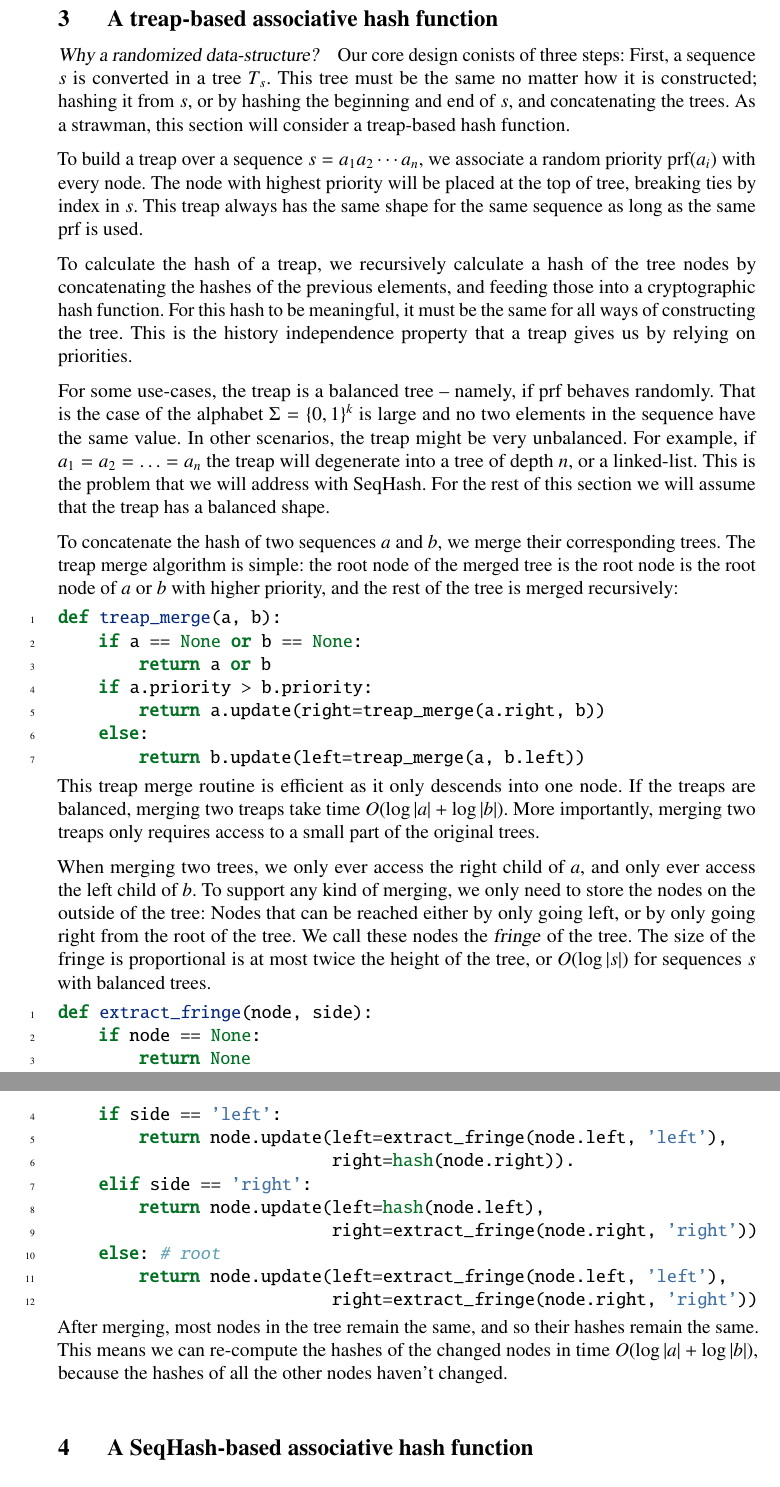
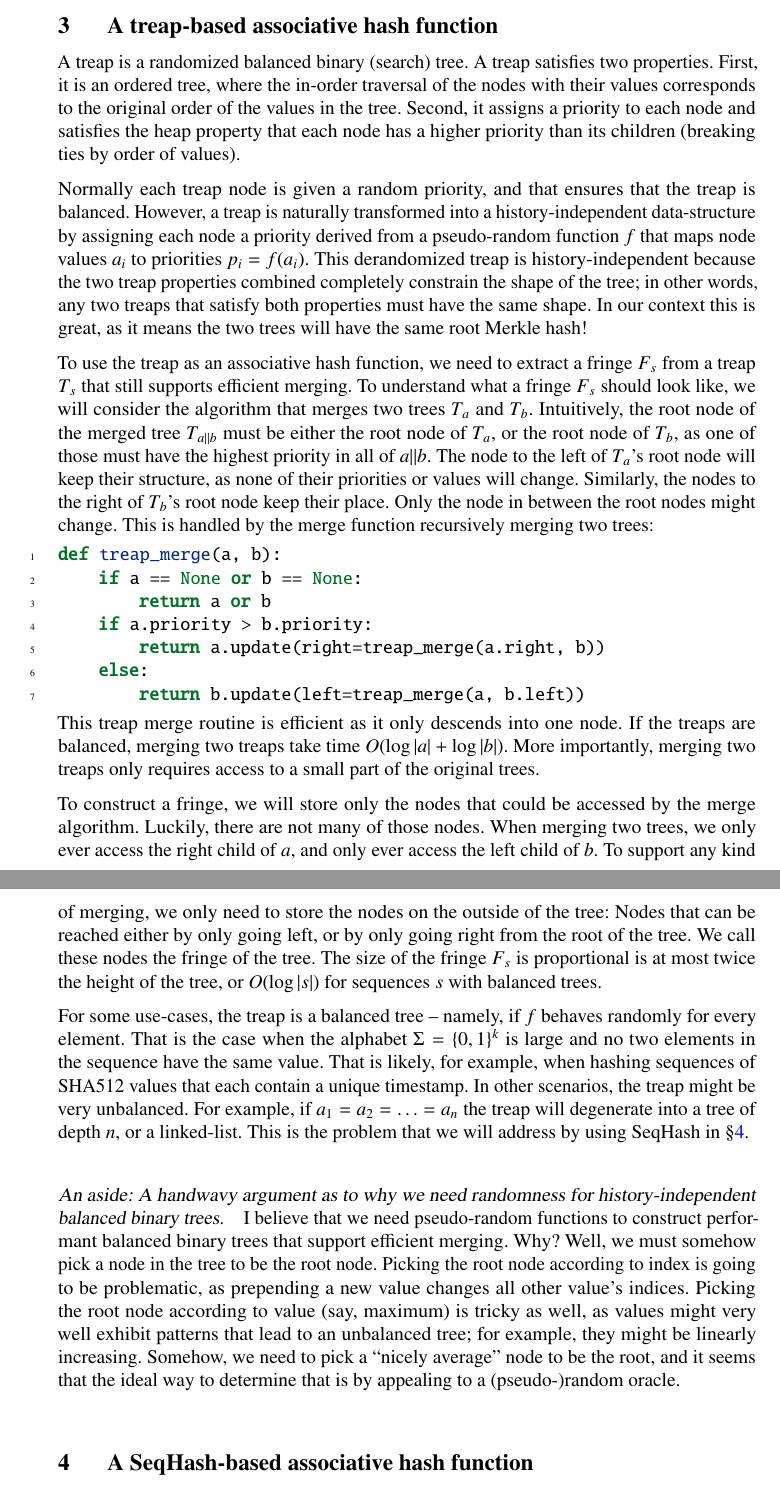
Before and after one commit to jellevandenhooff/seqhash, a LaTeX document (paper/p.tex, which reads paper/hashtree.tex): two parts of pages 3 and 4 of 4 before the commit and two parts of pages 3 and 4 of 5 after it, joined at a grey line, cut so that both start at the same text. Compiled offline with pdfLaTeX.

Commit message:
progress

```diff
--- a/paper/hashtree.tex
+++ b/paper/hashtree.tex
@@ -1,37 +1,33 @@
 \section{A treap-based associative hash function}
 \label{s:treap}
 
-\paragraph{Why a randomized data-structure?}
+A treap is a randomized balanced binary (search) tree. A treap satisfies two
+properties.  First, it is an ordered tree, where the in-order traversal of the
+nodes with their values corresponds to the original order of the values in the
+tree. Second, it assigns a priority to each node and satisfies the heap
+property that each node has a higher priority than its children (breaking ties
+by order of values).
 
-Our core design conists of three steps: First, a sequence $s$ is converted in a
-tree $T_s$. This tree must be the same no matter how it is constructed; hashing
-it from $s$, or by hashing the beginning and end of $s$, and concatenating the
-trees. As a strawman, this section will consider a treap-based hash function.
+Normally each treap node is given a random priority, and that ensures that the
+treap is balanced. However, a treap is naturally transformed into a
+history-independent data-structure by assigning each node a priority derived
+from a pseudo-random function $f$ that maps node values $a_i$ to priorities
+$p_i = f(a_i)$. This derandomized treap is history-independent because the two
+treap properties combined completely constrain the shape of the tree; in other
+words, any two treaps that satisfy both properties must have the same shape. In
+our context this is great, as it means the two trees will have the same root
+Merkle hash!
 
-To build a treap over a sequence $s = a_1 a_2 \cdots a_n$, we associate a
-random priority $\prf(a_i)$ with every node. The node with highest priority
-will be placed at the top of tree, breaking ties by index in $s$. This treap
-always has the same shape for the same sequence as long as the same $\prf$ is
-used.
-
-To calculate the hash of a treap, we recursively calculate a hash of the tree
-nodes by concatenating the hashes of the previous elements, and feeding those
-into a cryptographic hash function. For this hash to be meaningful, it must be
-the same for all ways of constructing the tree. This is the history independence
-property that a treap gives us by relying on priorities.
-
-For some use-cases, the treap is a balanced tree -- namely, if $\prf$ behaves
-randomly.  That is the case of the alphabet $\Sigma = \{0,1\}^k$ is large and
-no two elements in the sequence have the same value. In other scenarios, the
-treap might be very unbalanced.  For example, if $a_1 = a_2 = \ldots = a_n$ the
-treap will degenerate into a tree of depth $n$, or a linked-list. This is the
-problem that we will address with SeqHash. For the rest of this section we will
-assume that the treap has a balanced shape.
-
-To concatenate the hash of two sequences $a$ and $b$, we merge their
-corresponding trees. The treap merge algorithm is simple: the root node
-of the merged tree is the root node is the root node of $a$ or $b$ with higher
-priority, and the rest of the tree is merged recursively:
+To use the treap as an associative hash function, we need to extract a fringe $F_s$
+from a treap $T_s$ that still supports efficient merging. To understand what a
+fringe $F_s$ should look like, we will consider the algorithm that merges two
+trees $T_a$ and $T_b$. Intuitively, the root node of the merged tree $T_{a||b}$
+must be either the root node of $T_a$, or the root node of $T_b$, as one of those
+must have the highest priority in all of $a||b$. The node to the left of $T_a$'s
+root node will keep their structure, as none of their priorities or values will change.
+Similarly, the nodes to the right of $T_b$'s root node keep their place. Only
+the node in between the root nodes might change. This is handled by the merge function
+recursively merging two trees:
 
 \input{code/treap-merge.py}
 
@@ -40,17 +36,40 @@ the treaps are balanced, merging two treaps take time $O(\log |a| + \log |b|)$.
 More importantly, merging two treaps only requires access to a small part of
 the original trees.
 
-When merging two trees, we only ever access the right child of $a$, and only
-ever access the left child of $b$. To support any kind of merging, we only need
-to store the nodes on the outside of the tree: Nodes that can be reached either
-by only going left, or by only going right from the root of the tree. We call
-these nodes the \emph{fringe} of the tree.  The size of the fringe is
+To construct a fringe, we will store only the nodes that could be accessed by
+the merge algorithm. Luckily, there are not many of those nodes.  When merging
+two trees, we only ever access the right child of $a$, and only ever access the
+left child of $b$. To support any kind of merging, we only need to store the
+nodes on the outside of the tree: Nodes that can be reached either by only
+going left, or by only going right from the root of the tree. We call these
+nodes the fringe of the tree.  The size of the fringe $F_s$ is
 proportional is at most twice the height of the tree, or $O(\log |s|)$ for
 sequences $s$ with balanced trees.
 
-\input{code/treap-extract.py}
+%\input{code/treap-extract.py}
 
-After merging, most nodes in the tree remain the same, and so their hashes
-remain the same. This means we can re-compute the hashes of the changed nodes
-in time $O(\log |a| + \log |b|)$, because the hashes of all the other nodes
-haven't changed.
+%After merging, most nodes in the tree remain the same, and so their hashes
+%remain the same. This means we can re-compute the hashes of the changed nodes
+%in time $O(\log |a| + \log |b|)$, because the hashes of all the other nodes
+%haven't changed.
+
+For some use-cases, the treap is a balanced tree -- namely, if $f$ behaves
+randomly for every element. That is the case when the alphabet $\Sigma =
+\{0,1\}^k$ is large and no two elements in the sequence have the same value.
+That is likely, for example, when hashing sequences of SHA512 values that each
+contain a unique timestamp. In other scenarios, the treap might be very
+unbalanced.  For example, if $a_1 = a_2 = \ldots = a_n$ the treap will
+degenerate into a tree of depth $n$, or a linked-list. This is the problem that
+we will address by using SeqHash in \S\ref{s:seqhash}.
+
+\paragraph{An aside: A handwavy argument as to why we need randomness for
+history-independent balanced binary trees.} I believe that we need
+pseudo-random functions to construct performant balanced binary trees that
+support efficient merging. Why? Well, we must somehow pick a node in the tree
+to be the root node. Picking the root node according to index is going to be
+problematic, as prepending a new value changes all other value's indices.
+Picking the root node according to value (say, maximum) is tricky as well, as
+values might very well exhibit patterns that lead to an unbalanced tree; for
+example, they might be linearly increasing.  Somehow, we need to pick a
+``nicely average'' node to be the root, and it seems that the ideal way to
+determine that is by appealing to a (pseudo-)random oracle.
```
Also changed, not shown: paper/eval.tex (+3 -1 lines), paper/intro.tex (+18 -12 lines), paper/overview.tex (+2 -2 lines), paper/p.tex (+2 -2 lines).
